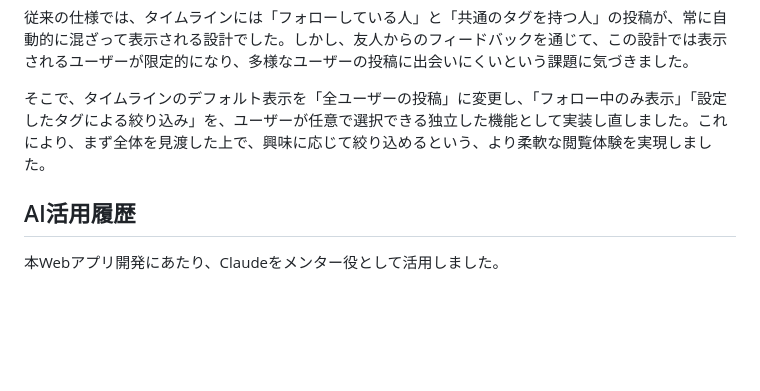
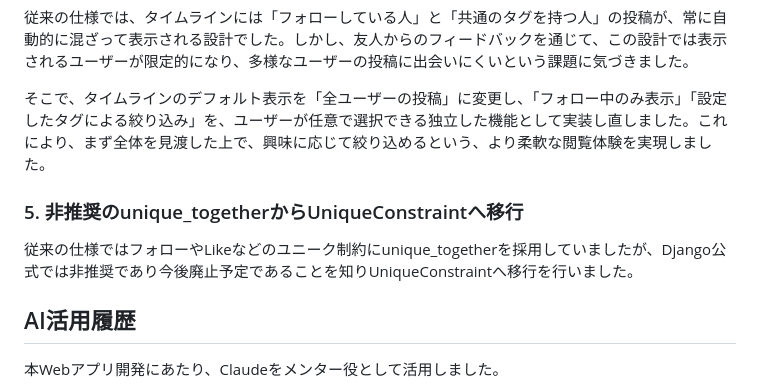
Before and after one commit to s1nx5579954-lang/FollowGrow, a Markdown page: README.md, the part around the change. GitHub-like rendering; blank space fills up the shorter version.

Commit message:
readme 改善歴更新

```diff
--- a/README.md
+++ b/README.md
@@ -173,6 +173,9 @@ Django標準の`ManyToManyField`だけでも多対多関係は表現できます
 
 そこで、タイムラインのデフォルト表示を「全ユーザーの投稿」に変更し、「フォロー中のみ表示」「設定したタグによる絞り込み」を、ユーザーが任意で選択できる独立した機能として実装し直しました。これにより、まず全体を見渡した上で、興味に応じて絞り込めるという、より柔軟な閲覧体験を実現しました。
 
+### 5. 非推奨のunique_togetherからUniqueConstraintへ移行
+
+従来の仕様ではフォローやLikeなどのユニーク制約にunique_togetherを採用していましたが、Django公式では非推奨であり今後廃止予定であることを知りUniqueConstraintへ移行を行いました。
 ## AI活用履歴
 
 本Webアプリ開発にあたり、Claudeをメンター役として活用しました。
```
